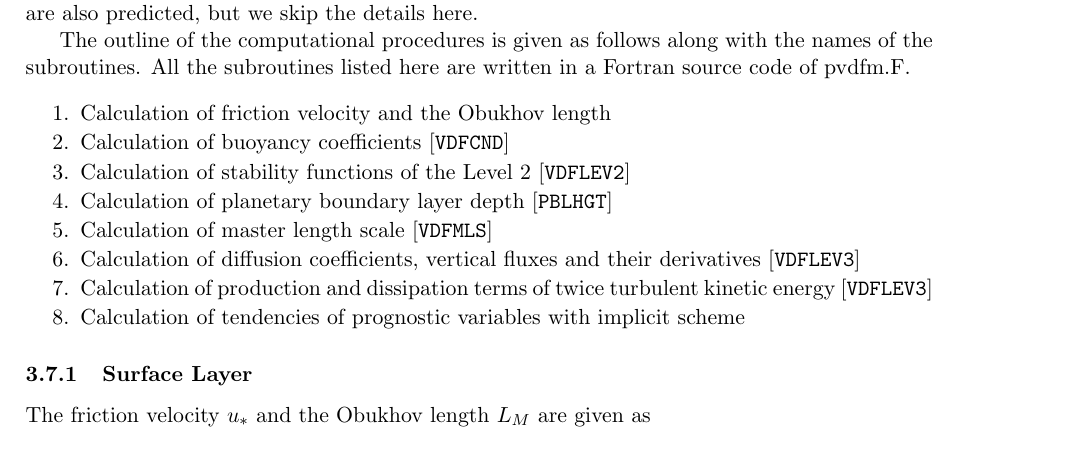
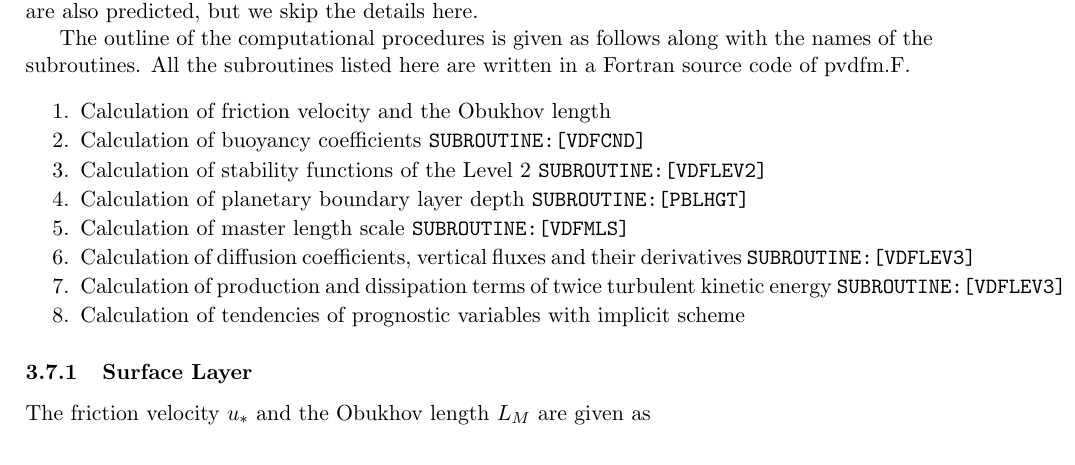
Before and after one commit to MIROC-DOC/model_description, a LaTeX document (draft/agcm.tex, which reads draft/p-dif_en.tex): part of page 98 of 136, cut so that both start at the same text. Compiled offline with pdfLaTeX.

Commit message:
SUBROUTINE明記

```diff
--- a/draft/p-dif_en.tex
+++ b/draft/p-dif_en.tex
@@ -32,17 +32,17 @@ The outline of the computational procedures is given as follows along with the n
 \item
   Calculation of friction velocity and the Obukhov length
 \item
-  Calculation of buoyancy coefficients {[}\texttt{VDFCND}{]}
+  Calculation of buoyancy coefficients \texttt{SUBROUTINE:{[}VDFCND{]}}
 \item
-  Calculation of stability functions of the Level 2 {[}\texttt{VDFLEV2}{]}
+  Calculation of stability functions of the Level 2 \texttt{SUBROUTINE:{[}VDFLEV2{]}}
 \item
-  Calculation of planetary boundary layer depth {[}\texttt{PBLHGT}{]}
+  Calculation of planetary boundary layer depth \texttt{SUBROUTINE:{[}PBLHGT{]}}
 \item
-  Calculation of master length scale {[}\texttt{VDFMLS}{]}
+  Calculation of master length scale \texttt{SUBROUTINE:{[}VDFMLS{]}}
 \item
-  Calculation of diffusion coefficients, vertical fluxes and their derivatives {[}\texttt{VDFLEV3}{]}
+  Calculation of diffusion coefficients, vertical fluxes and their derivatives \texttt{SUBROUTINE:{[}VDFLEV3{]}}
 \item
-  Calculation of production and dissipation terms of twice turbulent kinetic energy {[}\texttt{VDFLEV3}{]}
+  Calculation of production and dissipation terms of twice turbulent kinetic energy \texttt{SUBROUTINE:{[}VDFLEV3{]}}
 \item
   Calculation of tendencies of prognostic variables with implicit scheme
 \end{enumerate}
```
